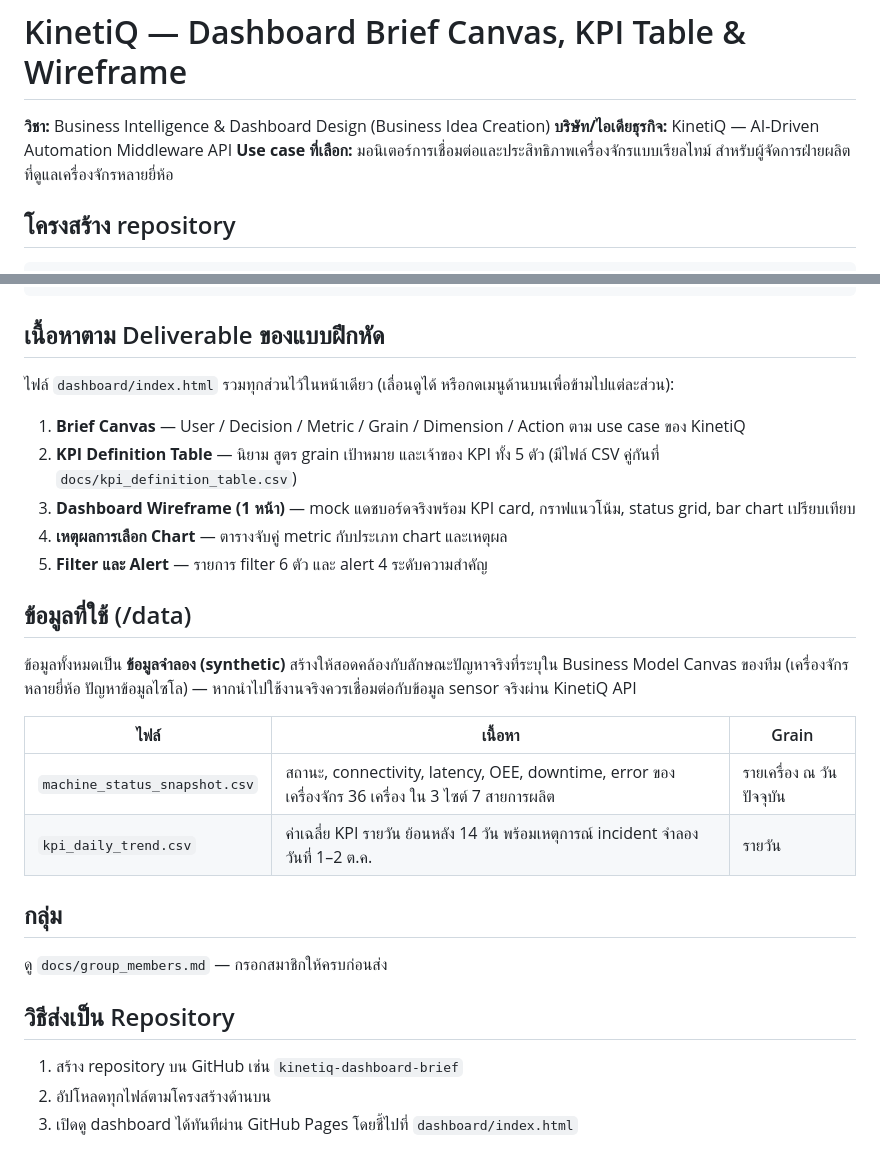
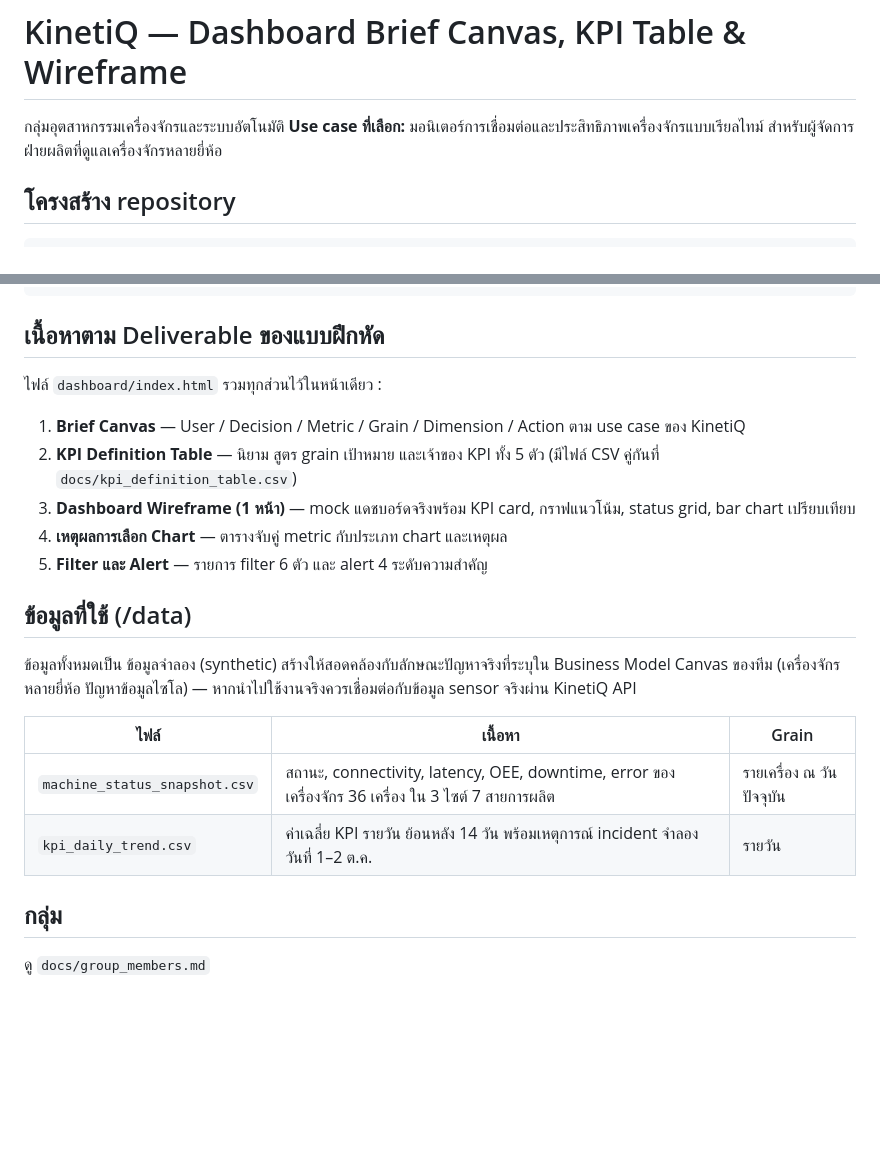
Before and after one commit to demoasfsd/Week-11---Mini-Project, a Markdown page: README.md, 2 parts joined by grey strips. Drawn GitHub-style; blank space fills up the shorter version.

````diff
--- a/README.md
+++ b/README.md
@@ -1,6 +1,5 @@
 # KinetiQ — Dashboard Brief Canvas, KPI Table & Wireframe
-**วิชา:** Business Intelligence & Dashboard Design (Business Idea Creation)
-**บริษัท/ไอเดียธุรกิจ:** KinetiQ — AI-Driven Automation Middleware API
+กลุ่มอุตสาหกรรมเครื่องจักรและระบบอัตโนมัติ
 **Use case ที่เลือก:** มอนิเตอร์การเชื่อมต่อและประสิทธิภาพเครื่องจักรแบบเรียลไทม์ สำหรับผู้จัดการฝ่ายผลิตที่ดูแลเครื่องจักรหลายยี่ห้อ
 
 ## โครงสร้าง repository
@@ -19,7 +18,7 @@ kinetiq-bi/
 ```
 
 ## เนื้อหาตาม Deliverable ของแบบฝึกหัด
-ไฟล์ `dashboard/index.html` รวมทุกส่วนไว้ในหน้าเดียว (เลื่อนดูได้ หรือกดเมนูด้านบนเพื่อข้ามไปแต่ละส่วน):
+ไฟล์ `dashboard/index.html` รวมทุกส่วนไว้ในหน้าเดียว :
 
 1. **Brief Canvas** — User / Decision / Metric / Grain / Dimension / Action ตาม use case ของ KinetiQ
 2. **KPI Definition Table** — นิยาม สูตร grain เป้าหมาย และเจ้าของ KPI ทั้ง 5 ตัว (มีไฟล์ CSV คู่กันที่ `docs/kpi_definition_table.csv`)
@@ -28,7 +27,7 @@ kinetiq-bi/
 5. **Filter และ Alert** — รายการ filter 6 ตัว และ alert 4 ระดับความสำคัญ
 
 ## ข้อมูลที่ใช้ (/data)
-ข้อมูลทั้งหมดเป็น **ข้อมูลจำลอง (synthetic)** สร้างให้สอดคล้องกับลักษณะปัญหาจริงที่ระบุใน Business Model Canvas ของทีม (เครื่องจักรหลายยี่ห้อ ปัญหาข้อมูลไซโล) — หากนำไปใช้งานจริงควรเชื่อมต่อกับข้อมูล sensor จริงผ่าน KinetiQ API
+ข้อมูลทั้งหมดเป็น ข้อมูลจำลอง (synthetic) สร้างให้สอดคล้องกับลักษณะปัญหาจริงที่ระบุใน Business Model Canvas ของทีม (เครื่องจักรหลายยี่ห้อ ปัญหาข้อมูลไซโล) — หากนำไปใช้งานจริงควรเชื่อมต่อกับข้อมูล sensor จริงผ่าน KinetiQ API
 
 | ไฟล์ | เนื้อหา | Grain |
 |---|---|---|
@@ -36,9 +35,4 @@ kinetiq-bi/
 | `kpi_daily_trend.csv` | ค่าเฉลี่ย KPI รายวัน ย้อนหลัง 14 วัน พร้อมเหตุการณ์ incident จำลองวันที่ 1–2 ต.ค. | รายวัน |
 
 ## กลุ่ม
-ดู `docs/group_members.md` — กรอกสมาชิกให้ครบก่อนส่ง
-
-## วิธีส่งเป็น Repository
-1. สร้าง repository บน GitHub เช่น `kinetiq-dashboard-brief`
-2. อัปโหลดทุกไฟล์ตามโครงสร้างด้านบน
-3. เปิดดู dashboard ได้ทันทีผ่าน GitHub Pages โดยชี้ไปที่ `dashboard/index.html`
+ดู `docs/group_members.md`
````
